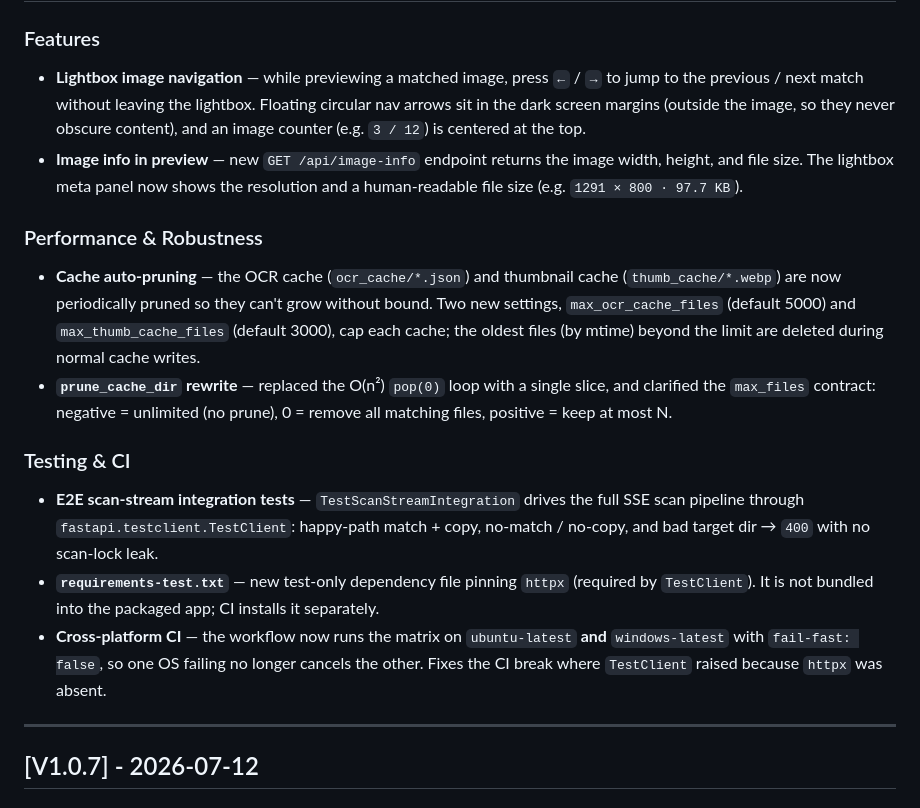
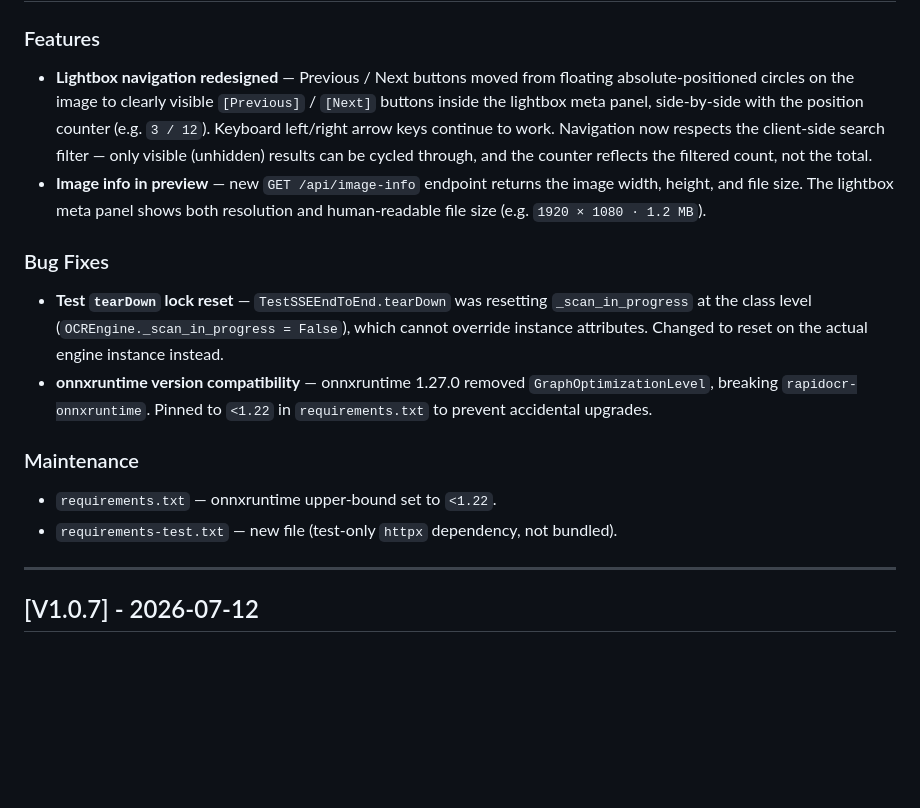
Before and after one commit to aREversez/FocusOCR, a Markdown page: CHANGELOG.md, the part around one of its changes. Drawn GitHub-style; blank space fills up the shorter version.

Commit message:
Update changelog for V1.0.9: redesign lightbox navigation, enhance image info display, and fix bugs

```diff
--- a/CHANGELOG.md
+++ b/CHANGELOG.md
@@ -10,32 +10,27 @@ into one file for convenience.
 
 ### Features
-- **Lightbox image navigation** — while previewing a matched image, press `←` / `→`
-  to jump to the previous / next match without leaving the lightbox. Floating circular
-  nav arrows sit in the dark screen margins (outside the image, so they never obscure
-  content), and an image counter (e.g. `3 / 12`) is centered at the top.
+- **Lightbox navigation redesigned** — Previous / Next buttons moved from floating
+  absolute-positioned circles on the image to clearly visible `[Previous]` / `[Next]`
+  buttons inside the lightbox meta panel, side-by-side with the position counter
+  (e.g. `3 / 12`). Keyboard left/right arrow keys continue to work. Navigation now
+  respects the client-side search filter — only visible (unhidden) results can be
+  cycled through, and the counter reflects the filtered count, not the total.
 - **Image info in preview** — new `GET /api/image-info` endpoint returns the image
-  width, height, and file size. The lightbox meta panel now shows the resolution and a
-  human-readable file size (e.g. `1291 × 800 · 97.7 KB`).
+  width, height, and file size. The lightbox meta panel shows both resolution and
+  human-readable file size (e.g. `1920 × 1080 · 1.2 MB`).
 
-### Performance & Robustness
-- **Cache auto-pruning** — the OCR cache (`ocr_cache/*.json`) and thumbnail cache
-  (`thumb_cache/*.webp`) are now periodically pruned so they can't grow without bound.
-  Two new settings, `max_ocr_cache_files` (default 5000) and `max_thumb_cache_files`
-  (default 3000), cap each cache; the oldest files (by mtime) beyond the limit are
-  deleted during normal cache writes.
-- **`prune_cache_dir` rewrite** — replaced the O(n²) `pop(0)` loop with a single slice,
-  and clarified the `max_files` contract: negative = unlimited (no prune), 0 = remove
-  all matching files, positive = keep at most N.
+### Bug Fixes
+- **Test `tearDown` lock reset** — `TestSSEEndToEnd.tearDown` was resetting
+  `_scan_in_progress` at the class level (`OCREngine._scan_in_progress = False`),
+  which cannot override instance attributes. Changed to reset on the actual engine
+  instance instead.
+- **onnxruntime version compatibility** — onnxruntime 1.27.0 removed
+  `GraphOptimizationLevel`, breaking `rapidocr-onnxruntime`. Pinned to `<1.22` in
+  `requirements.txt` to prevent accidental upgrades.
 
-### Testing & CI
-- **E2E scan-stream integration tests** — `TestScanStreamIntegration` drives the full
-  SSE scan pipeline through `fastapi.testclient.TestClient`: happy-path match + copy,
-  no-match / no-copy, and bad target dir → `400` with no scan-lock leak.
-- **`requirements-test.txt`** — new test-only dependency file pinning `httpx` (required
-  by `TestClient`). It is not bundled into the packaged app; CI installs it separately.
-- **Cross-platform CI** — the workflow now runs the matrix on `ubuntu-latest` **and**
-  `windows-latest` with `fail-fast: false`, so one OS failing no longer cancels the
-  other. Fixes the CI break where `TestClient` raised because `httpx` was absent.
+### Maintenance
+- `requirements.txt` — onnxruntime upper-bound set to `<1.22`.
+- `requirements-test.txt` — new file (test-only `httpx` dependency, not bundled).
 
 ---
 
```
Also changed, not shown: other parts of CHANGELOG.md (+1 -1 lines).
